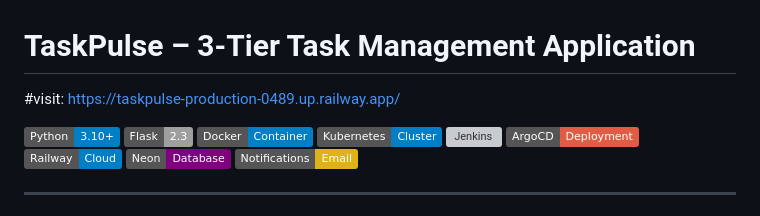
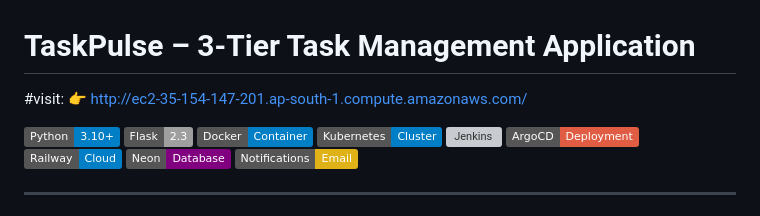
Before and after one commit to Harshitraiii2005/TaskPulse, a Markdown page: README.md, the part around the change. Drawn GitHub-style; badges without logos; grey boxes are pictures that could not be loaded.

Commit message:
Update application link in README

```diff
--- a/README.md
+++ b/README.md
@@ -1,6 +1,7 @@
 
 # TaskPulse – 3-Tier Task Management Application
-#visit: https://taskpulse-production-0489.up.railway.app/
+#visit: 👉 http://ec2-35-154-147-201.ap-south-1.compute.amazonaws.com/
+
 
 [![Python](https://img.shields.io/badge/Python-3.10+-blue?logo=python&logoColor=white)](https://www.python.org/)
 [![Flask](https://img.shields.io/badge/Flask-2.3-lightgrey?logo=flask)](https://flask.palletsprojects.com/)
```
